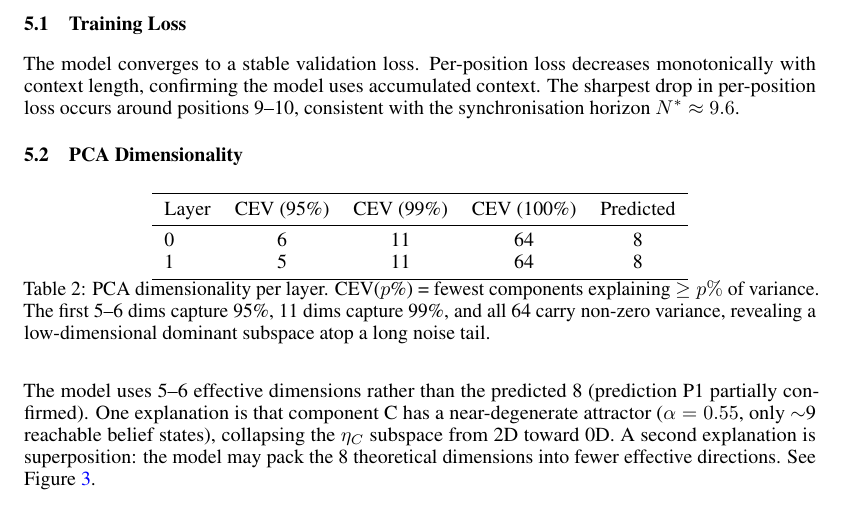
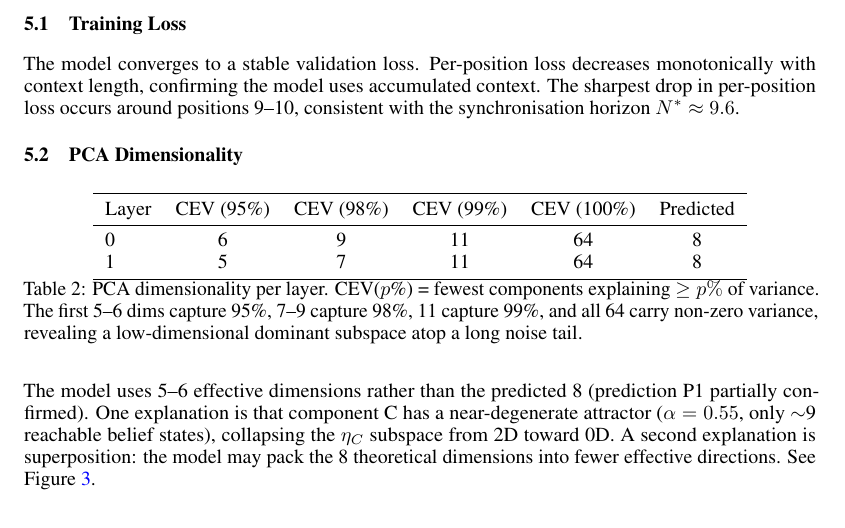
Before and after one commit to lironsoffer/simplex, a LaTeX document (writeup/report.tex): part of page 5 of 11, cut so that both start at the same text. Compiled offline with pdfLaTeX.

Commit message:
docs: add CEV(98%) column to PCA table

```diff
--- a/writeup/report.tex
+++ b/writeup/report.tex
@@ -328,16 +328,16 @@ consistent with the synchronisation horizon $N^* \approx 9.6$.
 
 \begin{table}[h]
 \centering
-\begin{tabular}{lcccc}
+\begin{tabular}{lccccc}
 \toprule
-Layer & CEV (95\%) & CEV (99\%) & CEV (100\%) & Predicted \\
+Layer & CEV (95\%) & CEV (98\%) & CEV (99\%) & CEV (100\%) & Predicted \\
 \midrule
-0 & 6  & 11 & 64 & 8 \\
-1 & 5  & 11 & 64 & 8 \\
+0 & 6 & 9  & 11 & 64 & 8 \\
+1 & 5 & 7  & 11 & 64 & 8 \\
 \bottomrule
 \end{tabular}
 \caption{PCA dimensionality per layer. CEV($p$\%) = fewest components explaining $\geq p\%$ of variance.
-The first 5--6 dims capture 95\%, 11 dims capture 99\%, and all 64 carry non-zero variance,
+The first 5--6 dims capture 95\%, 7--9 capture 98\%, 11 capture 99\%, and all 64 carry non-zero variance,
 revealing a low-dimensional dominant subspace atop a long noise tail.}
 \label{tab:pca}
 \end{table}
```
Also changed, not shown: writeup/report.pdf.
